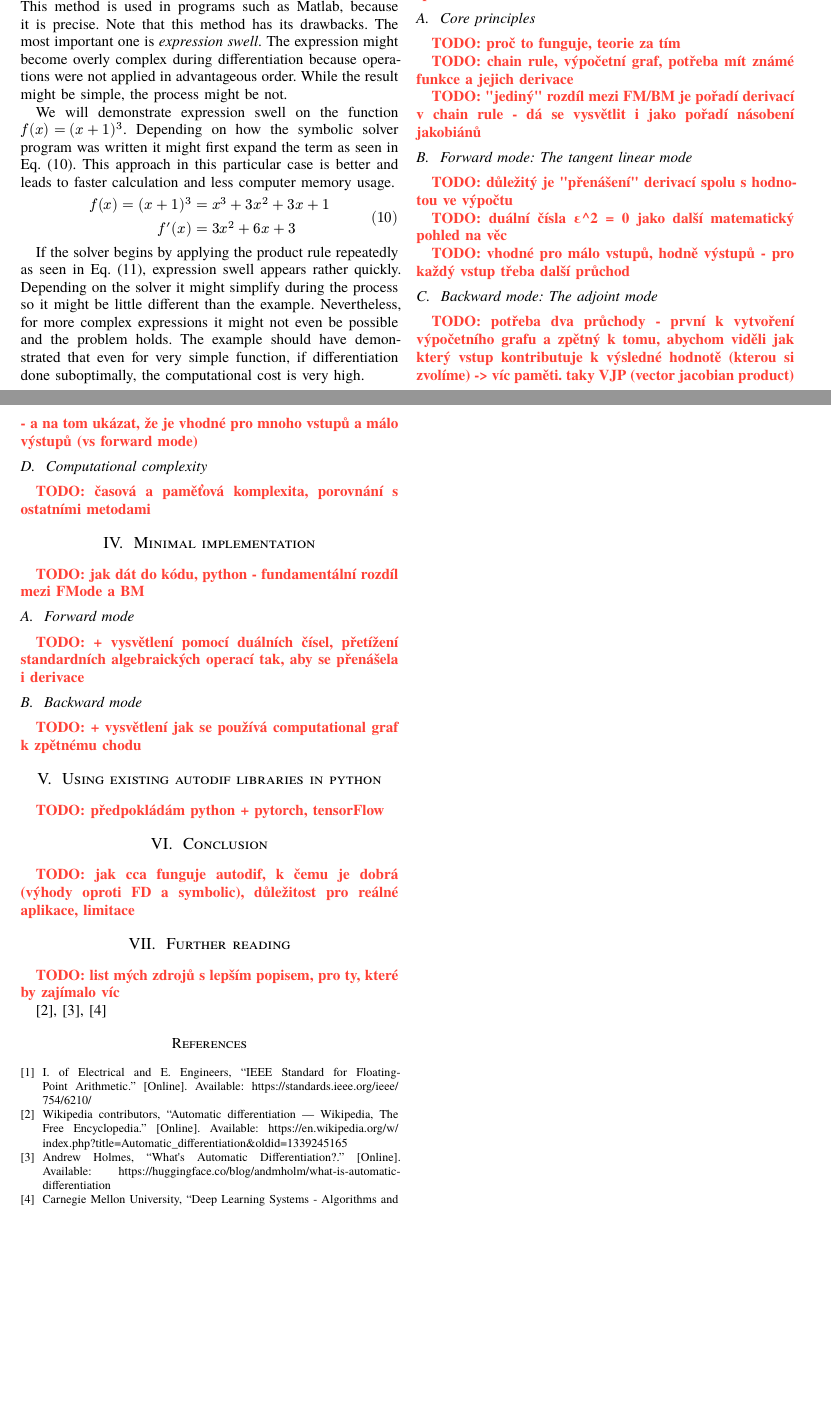
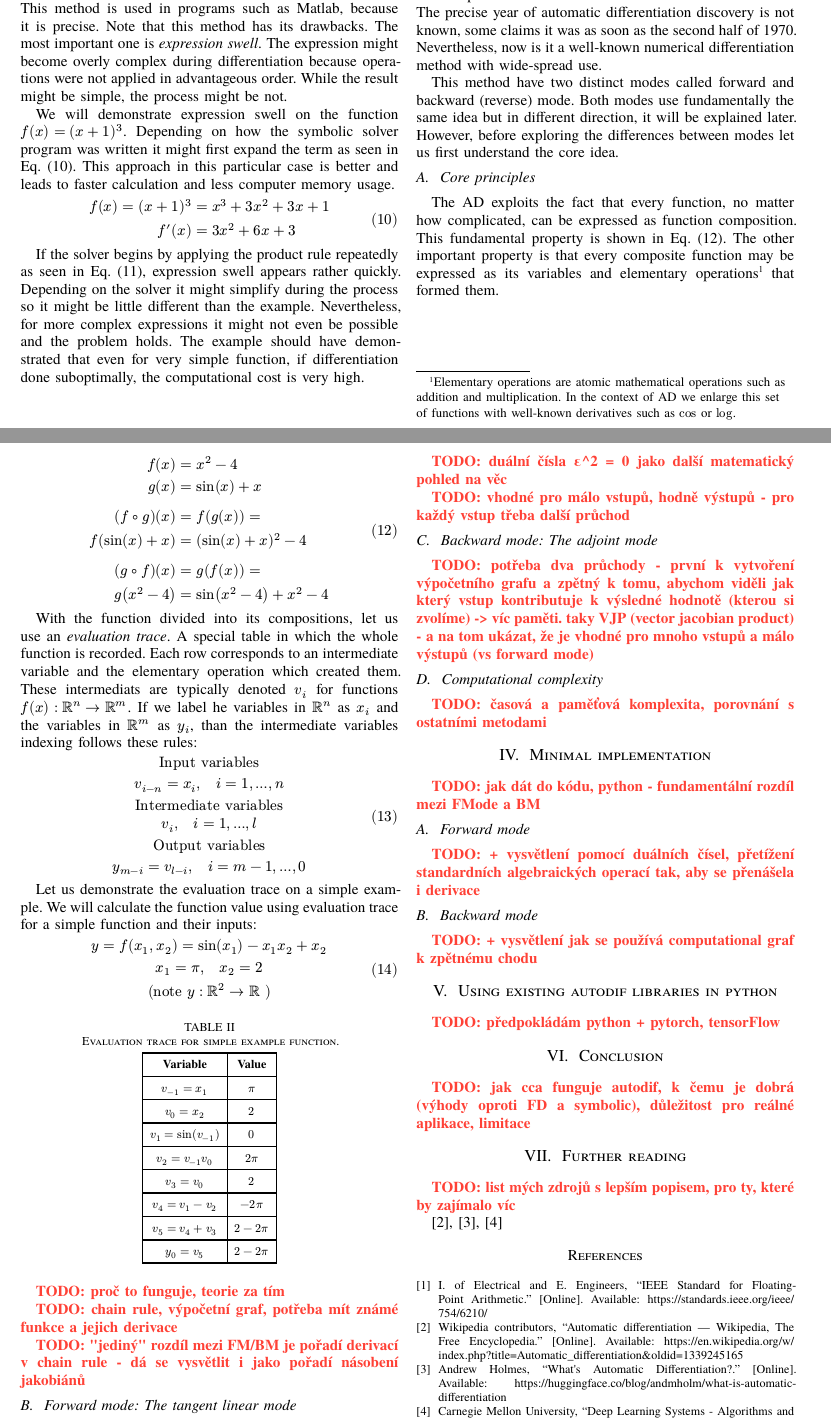
Before and after one commit to vokymir/kma-nm, a Typst document (autodif/autodiff.typ): two parts of pages 2 and 3 of 3, joined at a grey line, cut so that both start at the same text, the shorter picture padded with empty space. The pictures show the PDF file autodif/autodiff.pdf that the author committed with the source.

Commit message:
AD: evaluation trace

```diff
--- a/autodif/autodiff.typ
+++ b/autodif/autodiff.typ
@@ -254,2 +255,58 @@ TODO: že existují dvě varianty, začneme tím, co mají společného
+differentiation discovery is not known, some claims it was as soon as the second
+half of 1970. Nevertheless, now is it a well-known numerical differentiation
+method with wide-spread use.
+
+This method have two distinct modes called forward and backward (reverse) mode.
+Both modes use fundamentally the same idea but in different direction, it will
+be explained later. However, before exploring the differences between modes let
+us first understand the core idea.
 
 == Core principles
+
+The AD exploits the fact that every function, no matter how complicated, can be
+expressed as function composition. This fundamental property is shown in
+@eq:function_composition. The other important property is that every composite
+function may be expressed as its variables and elementary
+operations#footnote[Elementary operations are atomic mathematical operations
+  such as addition and multiplication. In the context of AD we enlarge this set
+  of functions with well-known derivatives such as $cos$ or $log$.] that formed
+them.
+$
+              f(x) & = x^2 - 4 \
+              g(x) & = sin(x) + x \
+                   \
+  (f compose g)(x) & = f(g(x)) = \
+     f(sin(x) + x) & = (sin(x) + x)^2 - 4 \
+                   \
+  (g compose f)(x) & = g(f(x)) = \
+        g(x^2 - 4) & = sin(x^2 - 4) + x^2 - 4
+$ <eq:function_composition>
+
+With the function divided into its compositions, let us use an _evaluation
+trace_. A special table in which the whole function is recorded. Each row
+corresponds to an intermediate variable and the elementary operation which
+created them. These intermediats are typically denoted $v_i$ for functions
+$f(x): RR^n arrow RR^m$. If we label he variables in $RR^n$ as $x_i$ and
+the variables in $RR^m$ as $y_i$, than the intermediate variables indexing follows these rules:
+$
+  "Input variables" \
+  v_(i-n) = x_i, quad i = 1,...,n \
+  "Intermediate variables" \
+  v_i, quad i = 1,...,l \
+  "Output variables" \
+  y_(m-i) = v_(l-i), quad i = m - 1,..., 0
+$ <eq:indexing_rules>
+
+Let us demonstrate the evaluation trace on a simple example. We will calculate
+the function value using evaluation trace for a simple function and their
+inputs:
+$
+  y = f(x_1, x_2) = sin(x_1) - x_1 x_2 + x_2 \
+  x_1 = pi, quad x_2 = 2 \
+  "(note" y: RR^2 arrow RR ")"
+$ <eq:evaluation_trace>
+
+#figure(
+  caption: "Evaluation trace for simple example function.",
+  table(
+    columns: 2,
@@ -256,3 +330,6 @@ TODO: že existují dvě varianty, začneme tím, co mají společného
+    $y_0 = v_5$, $2 - 2 pi$,
+  ),
+) <tab:evaluation_trace>
 
 TODO: proč to funguje, teorie za tím
 
```
Also changed, not shown: autodif/autodiff.pdf, autodif/autodiff.typ (22 more changed lines).
